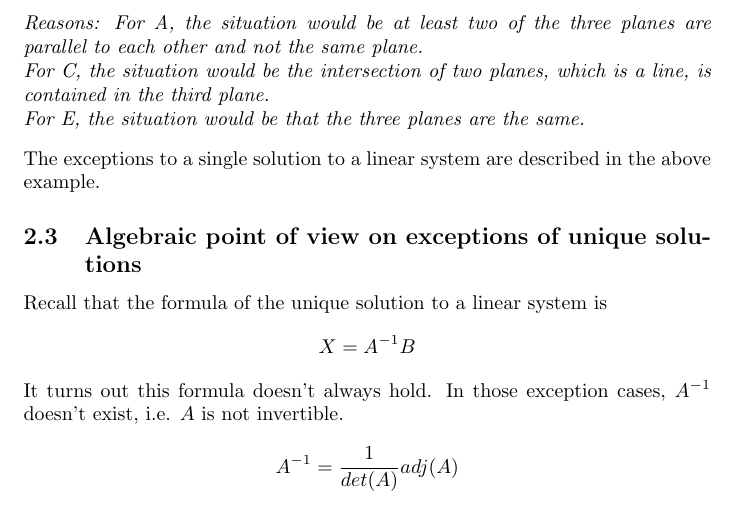
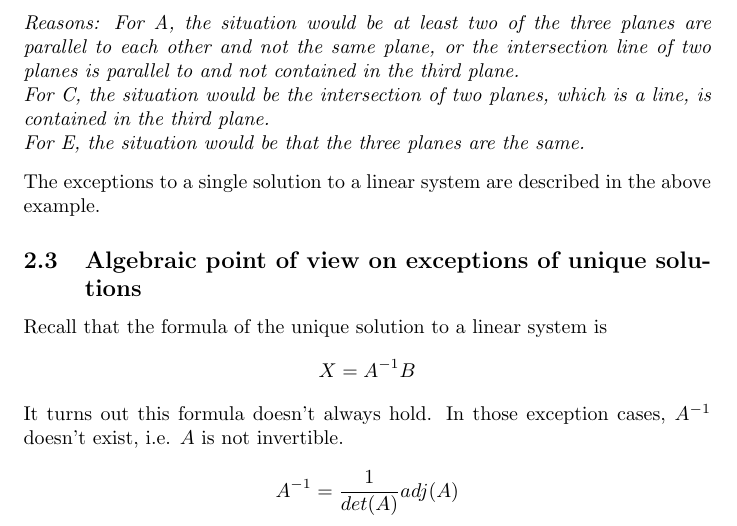
Before and after one commit to jinxinwangstd/multivariable-calculus-mit, a LaTeX document (lecture4.tex): part of page 3 of 3, cut so that both start at the same text. Compiled offline with pdfLaTeX.

Commit message:
Fix an error in the notes of lecture 4.

```diff
--- a/lecture4.tex
+++ b/lecture4.tex
@@ -135,7 +135,8 @@ However, there are exceptions to this algebraic method.
 
   Reasons:
   For A, the situation would be at least two of the three planes are parallel to
-  each other and not the same plane.
+  each other and not the same plane, or the intersection line of two planes is
+  parallel to and not contained in the third plane.
 
   For C, the situation would be the intersection of two planes, which is a line,
   is contained in the third plane.
```
Also changed, not shown: lecture4.pdf.
